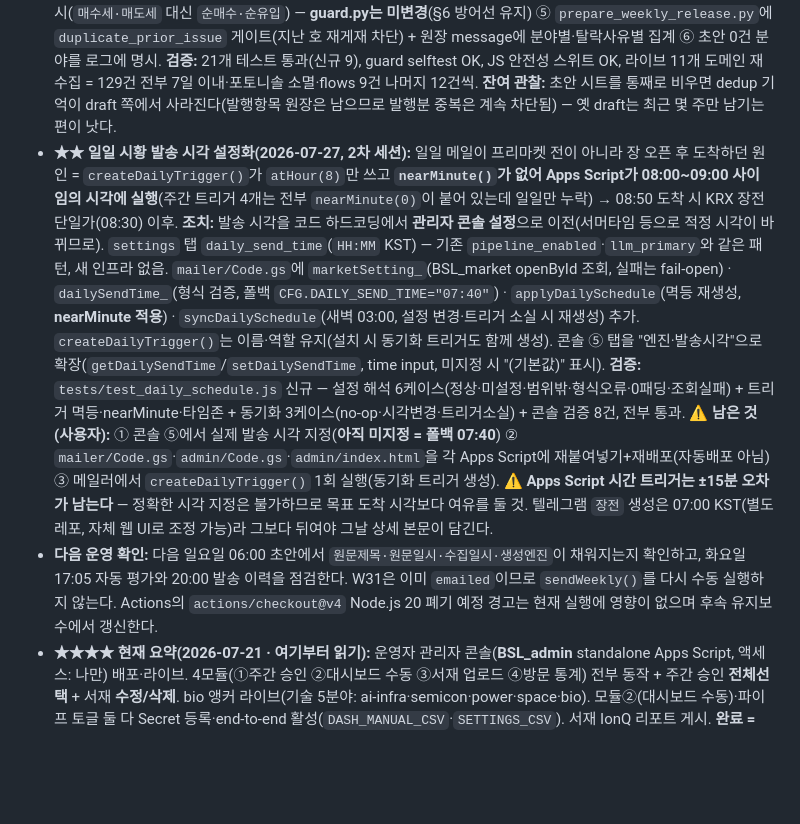
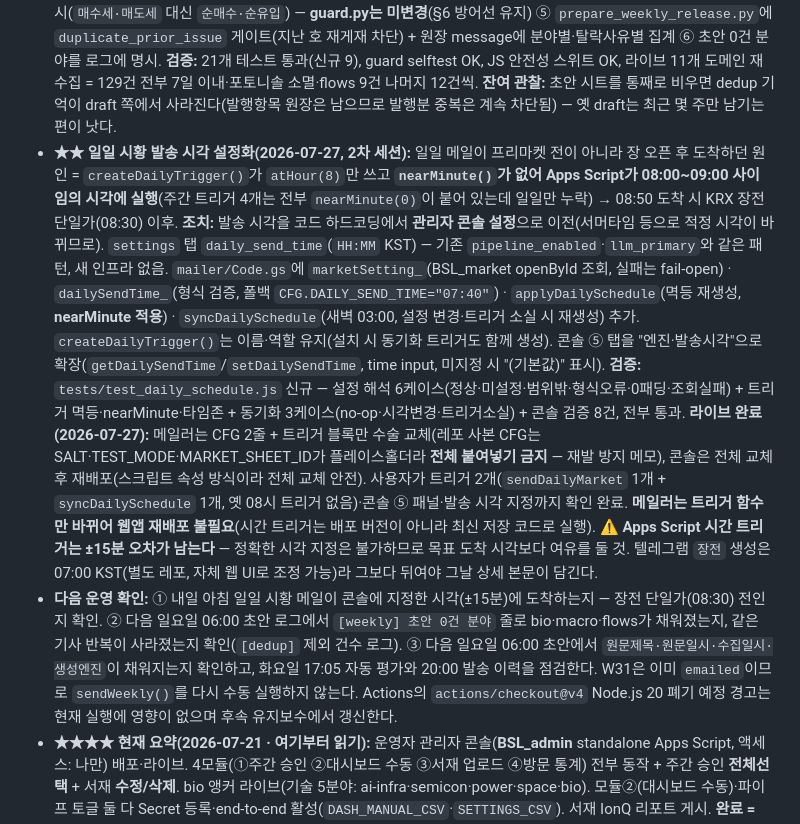
Before and after one commit to SK-Jeong-0513/briefing-signal-lab, a Markdown page: docs/HANDOFF.md, the part around the change. GitHub-like rendering; blank space fills up the shorter version.

Commit message:
docs: 일일 발송 시각 설정 라이브 반영 기록
메일러/콘솔 배포 완료, 트리거 2개·콘솔 패널·발송 시각 지정 확인.
메일러 전체 붙여넣기 금지(CFG 플레이스홀더) 재발 방지 메모와
다음 운영 확인 항목(일일 도착 시각, 초안 0건 분야, 중복 제외 로그) 추가.

Co-Authored-By: Claude Opus 5 <noreply@anthropic.com>

```diff
--- a/docs/HANDOFF.md
+++ b/docs/HANDOFF.md
@@ -11,8 +11,8 @@
 - **라이브:** https://brevislab.com (커스텀 도메인·HTTPS 정상, 2026-07-21 연결) — 옛 sk-jeong-0513.github.io/briefing-signal-lab 는 배포 소스로 유지(www→apex 301)
 - **★★★★★ 주간 발행 자동화 운영 전환 완료(2026-07-27):** 행 승인과 호 발행 분리, `BSL_market/주간-발행` 단일 원장, 일 06:00 생성→화 17:00 마감→17:05 조건부 자동 승인→20:00 고정 공개·메일. 자동 게이트 전부+독립 검수 85점 이상, 통과 1건 이상 발행·0건 skip. 늦은 승인분은 웹 `rev.2+` 업데이트, 이메일 재발송 없음. 수신자별 성공 로그·동시 실행 잠금으로 중복 방지. 로컬 Python/JS 문법, Python 12건과 JS 안전성 스위트 통과. **라이브 완료:** 초안 메타데이터 4열 추가, 발행 탭 3개 생성, 발행·발행항목 CSV 게시, Actions Secret 5개 등록, admin/mailer Apps Script 재배포, 주간 트리거 4개 생성. `2026-W31`은 `manual_ready · rev.1` 48건으로 확정 후 실제 발송 21명 성공·0명 실패, 최종 `emailed`. GitHub Actions→메일러 웹 앱 연결 테스트(run `30247525471`)도 성공했고 `emailed` 원장으로 중복 발송이 차단됐다.
 - **★★ 주간 초안 선별 로직 보완(2026-07-27, 2차 세션):** 같은 기사(포토니솔 광 아이솔레이터)가 W29·W30·W31에 반복 게재된 원인 = **Google News RSS가 관련도순**이라 수개월~2년 전 기사가 매주 상위에 남고(`&scoring=n`도 무시됨), 수집 24건 중 최근 7일은 4건뿐이었다. bio는 `DOMAINS`에서 유일하게 `hint`가 없어 기술 기본 프롬프트로 나가 LLM이 `[]` 반환, flows는 §6 BANNED의 `매수세/매도세`가 그 분야 필수 어휘라 카드가 통째로 drop, macro 등은 오래된 원문일시가 발행 게이트 `freshness`(10일)에 걸려 전멸 — 이것이 W31에서 bio·macro·flows가 빈 이유다. **조치:** ① `feed_gnews`에 `when:7d` + pubDate 하드 필터(`WEEKLY_COLLECT_DAYS`, 기본 7 — 일 수집→화 발행 시차 2일이라 게이트 10일보다 짧아야 함), 일시 불명 기사도 제외 ② `used_keys()`가 `WEEKLY_DRAFT_CSV`+`WEEKLY_RELEASE_ITEMS_CSV`(기존 시크릿 재사용, 신규 없음)를 읽어 **이미 초안/발행된 기사는 재수집 안 함**(출처URL·정규화 원문제목 대조, 조회 실패는 fail-open) ③ bio hint 추가 ④ 프롬프트에 금지 어휘 명시(`매수세·매도세` 대신 `순매수·순유입`) — **guard.py는 미변경**(§6 방어선 유지) ⑤ `prepare_weekly_release.py`에 `duplicate_prior_issue` 게이트(지난 호 재게재 차단) + 원장 message에 분야별·탈락사유별 집계 ⑥ 초안 0건 분야를 로그에 명시. **검증:** 21개 테스트 통과(신규 9), guard selftest OK, JS 안전성 스위트 OK, 라이브 11개 도메인 재수집 = 129건 전부 7일 이내·포토니솔 소멸·flows 9건 나머지 12건씩. **잔여 관찰:** 초안 시트를 통째로 비우면 dedup 기억이 draft 쪽에서 사라진다(발행항목 원장은 남으므로 발행분 중복은 계속 차단됨) — 옛 draft는 최근 몇 주만 남기는 편이 낫다.
-- **★★ 일일 시황 발송 시각 설정화(2026-07-27, 2차 세션):** 일일 메일이 프리마켓 전이 아니라 장 오픈 후 도착하던 원인 = `createDailyTrigger()`가 `atHour(8)`만 쓰고 **`nearMinute()`가 없어 Apps Script가 08:00~09:00 사이 임의 시각에 실행**(주간 트리거 4개는 전부 `nearMinute(0)`이 붙어 있는데 일일만 누락) → 08:50 도착 시 KRX 장전 단일가(08:30) 이후. **조치:** 발송 시각을 코드 하드코딩에서 **관리자 콘솔 설정**으로 이전(서머타임 등으로 적정 시각이 바뀌므로). `settings` 탭 `daily_send_time`(`HH:MM` KST) — 기존 `pipeline_enabled`·`llm_primary`와 같은 패턴, 새 인프라 없음. `mailer/Code.gs`에 `marketSetting_`(BSL_market openById 조회, 실패는 fail-open) · `dailySendTime_`(형식 검증, 폴백 `CFG.DAILY_SEND_TIME="07:40"`) · `applyDailySchedule`(멱등 재생성, **nearMinute 적용**) · `syncDailySchedule`(새벽 03:00, 설정 변경·트리거 소실 시 재생성) 추가. `createDailyTrigger()`는 이름·역할 유지(설치 시 동기화 트리거도 함께 생성). 콘솔 ⑤ 탭을 "엔진·발송시각"으로 확장(`getDailySendTime`/`setDailySendTime`, time input, 미지정 시 "(기본값)" 표시). **검증:** `tests/test_daily_schedule.js` 신규 — 설정 해석 6케이스(정상·미설정·범위밖·형식오류·0패딩·조회실패) + 트리거 멱등·nearMinute·타임존 + 동기화 3케이스(no-op·시각변경·트리거소실) + 콘솔 검증 8건, 전부 통과. **⚠️ 남은 것(사용자):** ① 콘솔 ⑤에서 실제 발송 시각 지정(**아직 미지정 = 폴백 07:40**) ② `mailer/Code.gs`·`admin/Code.gs`·`admin/index.html`을 각 Apps Script에 재붙여넣기+재배포(자동배포 아님) ③ 메일러에서 `createDailyTrigger()` 1회 실행(동기화 트리거 생성). **⚠️ Apps Script 시간 트리거는 ±15분 오차가 남는다** — 정확한 시각 지정은 불가하므로 목표 도착 시각보다 여유를 둘 것. 텔레그램 `장전` 생성은 07:00 KST(별도 레포, 자체 웹 UI로 조정 가능)라 그보다 뒤여야 그날 상세 본문이 담긴다.
-- **다음 운영 확인:** 다음 일요일 06:00 초안에서 `원문제목·원문일시·수집일시·생성엔진`이 채워지는지 확인하고, 화요일 17:05 자동 평가와 20:00 발송 이력을 점검한다. W31은 이미 `emailed`이므로 `sendWeekly()`를 다시 수동 실행하지 않는다. Actions의 `actions/checkout@v4` Node.js 20 폐기 예정 경고는 현재 실행에 영향이 없으며 후속 유지보수에서 갱신한다.
+- **★★ 일일 시황 발송 시각 설정화(2026-07-27, 2차 세션):** 일일 메일이 프리마켓 전이 아니라 장 오픈 후 도착하던 원인 = `createDailyTrigger()`가 `atHour(8)`만 쓰고 **`nearMinute()`가 없어 Apps Script가 08:00~09:00 사이 임의 시각에 실행**(주간 트리거 4개는 전부 `nearMinute(0)`이 붙어 있는데 일일만 누락) → 08:50 도착 시 KRX 장전 단일가(08:30) 이후. **조치:** 발송 시각을 코드 하드코딩에서 **관리자 콘솔 설정**으로 이전(서머타임 등으로 적정 시각이 바뀌므로). `settings` 탭 `daily_send_time`(`HH:MM` KST) — 기존 `pipeline_enabled`·`llm_primary`와 같은 패턴, 새 인프라 없음. `mailer/Code.gs`에 `marketSetting_`(BSL_market openById 조회, 실패는 fail-open) · `dailySendTime_`(형식 검증, 폴백 `CFG.DAILY_SEND_TIME="07:40"`) · `applyDailySchedule`(멱등 재생성, **nearMinute 적용**) · `syncDailySchedule`(새벽 03:00, 설정 변경·트리거 소실 시 재생성) 추가. `createDailyTrigger()`는 이름·역할 유지(설치 시 동기화 트리거도 함께 생성). 콘솔 ⑤ 탭을 "엔진·발송시각"으로 확장(`getDailySendTime`/`setDailySendTime`, time input, 미지정 시 "(기본값)" 표시). **검증:** `tests/test_daily_schedule.js` 신규 — 설정 해석 6케이스(정상·미설정·범위밖·형식오류·0패딩·조회실패) + 트리거 멱등·nearMinute·타임존 + 동기화 3케이스(no-op·시각변경·트리거소실) + 콘솔 검증 8건, 전부 통과. **라이브 완료(2026-07-27):** 메일러는 CFG 2줄 + 트리거 블록만 수술 교체(레포 사본 CFG는 SALT·TEST_MODE·MARKET_SHEET_ID가 플레이스홀더라 **전체 붙여넣기 금지** — 재발 방지 메모), 콘솔은 전체 교체 후 재배포(스크립트 속성 방식이라 전체 교체 안전). 사용자가 트리거 2개(`sendDailyMarket` 1개 + `syncDailySchedule` 1개, 옛 08시 트리거 없음)·콘솔 ⑤ 패널·발송 시각 지정까지 확인 완료. **메일러는 트리거 함수만 바뀌어 웹앱 재배포 불필요**(시간 트리거는 배포 버전이 아니라 최신 저장 코드로 실행). **⚠️ Apps Script 시간 트리거는 ±15분 오차가 남는다** — 정확한 시각 지정은 불가하므로 목표 도착 시각보다 여유를 둘 것. 텔레그램 `장전` 생성은 07:00 KST(별도 레포, 자체 웹 UI로 조정 가능)라 그보다 뒤여야 그날 상세 본문이 담긴다.
+- **다음 운영 확인:** ① 내일 아침 일일 시황 메일이 콘솔에 지정한 시각(±15분)에 도착하는지 — 장전 단일가(08:30) 전인지 확인. ② 다음 일요일 06:00 초안 로그에서 `[weekly] 초안 0건 분야` 줄로 bio·macro·flows가 채워졌는지, 같은 기사 반복이 사라졌는지 확인(`[dedup]` 제외 건수 로그). ③ 다음 일요일 06:00 초안에서 `원문제목·원문일시·수집일시·생성엔진`이 채워지는지 확인하고, 화요일 17:05 자동 평가와 20:00 발송 이력을 점검한다. W31은 이미 `emailed`이므로 `sendWeekly()`를 다시 수동 실행하지 않는다. Actions의 `actions/checkout@v4` Node.js 20 폐기 예정 경고는 현재 실행에 영향이 없으며 후속 유지보수에서 갱신한다.
 - **★★★★ 현재 요약(2026-07-21 · 여기부터 읽기):** 운영자 관리자 콘솔(**BSL_admin** standalone Apps Script, 액세스: 나만) 배포·라이브. 4모듈(①주간 승인 ②대시보드 수동 ③서재 업로드 ④방문 통계) 전부 동작 + 주간 승인 **전체선택** + 서재 **수정/삭제**. bio 앵커 라이브(기술 5분야: ai-infra·semicon·power·space·bio). 모듈②(대시보드 수동)·파이프 토글 둘 다 Secret 등록·end-to-end 활성(`DASH_MANUAL_CSV`·`SETTINGS_CSV`). 서재 IonQ 리포트 게시. **완료 = Phase 1 + 콘솔 전체.** **운영(매주) = 콘솔에서 발행주 한 주로 통일 승인 + 옛 주 draft 삭제.** **다음 관문 = 커스텀 도메인 연결**(순서: 콘솔 ✅ → 도메인 → 유료 이전). 이후 Phase = 유료 사이트(결제·로그인·회원 DB)·텔레그램 서버 토글 연동. ⚠️ **콘솔 코드(admin/) 변경은 Apps Script 재붙여넣기+재배포 필요**(public/처럼 자동배포 아님). 상세 이력은 아래 날짜별 항목.
 - **★★★ 주간 발행 파이프라인 완성·라이브(2026-07-16 세션):** 기술(ai-infra·semicon·power·space)+금융(kr-equity·us-equity·bond·commodity)+경제(macro) 전부 반자동 파이프 연결·프로덕션 검증. **로봇(월 06:00 KST cron)→`주간-초안` 시트 draft→사용자 approve→사이트 자동 표시(코드 수정 0).** 발행주 라벨="2026년 29주 (7월 13일)". 렌더러=헤드라이너 선택적+신규도메인+빈상태 "준비 중". robot DOMAINS=11(기술5·금융4·경제1, flows 포함), 사이트 live 분야=기술4·금융4·경제1. 상세=아래 "다음에 할 일" 3번. **잔여(사용자):** us-equity·bond·commodity·kr-equity·macro draft 선별 + `주간-초안` 시트 정리(검증차 반복 실행으로 W29 draft ~100행 누적 — approve 후 나머지 draft 삭제). bio·space·flows는 신호 쌓이면 개방.
 - **★ 발행주 혼재 방지 — "이번 호 주(issue week)" 정렬(2026-07-20):** 렌더러가 도메인별로 각자 최신 주를 표시하던 것이 원인이 되어 한 카테고리 안에서 발행주가 혼재(예: 기술 semicon만 W30, 나머지 W29)될 수 있던 문제를, `categoryIssueWeek`(카테고리 도메인 중 승인된 **최신 발행주**) 기준으로 전 도메인을 한 주로 정렬해 해결. **그 주 승인분만 표시, 그 주 미승인 도메인은 "준비 중"(옛 주 안 섞음), 매주 자동 롤오버.** `weeklyBestDomain`=콘텐츠 있는 도메인을 기본 탭으로. 시트 전무 카테고리는 정적 폴백. **이게 정식 공개의 전제**(주간지처럼 한 호=한 주). **운영 규율:** 매주 한 주 배치를 통으로 승인하고 발행 후 옛 주 draft 삭제. **⚠️ 현재 데이터:** 검증 반복으로 W29·W30 혼재 → 정렬 규칙상 카테고리별 최신 주(대개 W30)만 뜨고 나머지는 "준비 중". **사용자 즉시 조치:** 각 카테고리 도메인을 한 주로 통일 승인(오늘=W30 초안 있으니 W30로 통일 권장) + 옛 주 draft 삭제.
```
